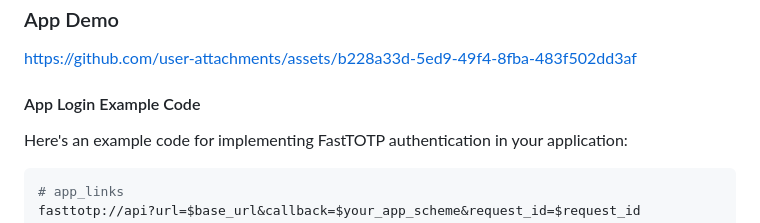
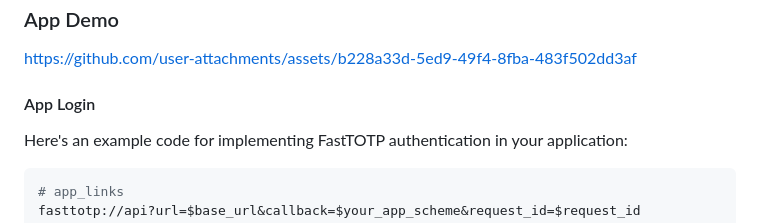
Before and after one commit to cyobason/fasttotp, a Markdown page: README.md, the part around the change. Rendered like a GitHub page.

```diff
--- a/README.md
+++ b/README.md
@@ -22,7 +22,7 @@ A streamlined Flutter application designed specifically for quick and secure QR
 
 https://github.com/user-attachments/assets/b228a33d-5ed9-49f4-8fba-483f502dd3af
 
-#### App Login Example Code
+#### App Login
 
 Here's an example code for implementing FastTOTP authentication in your application:
 
```
